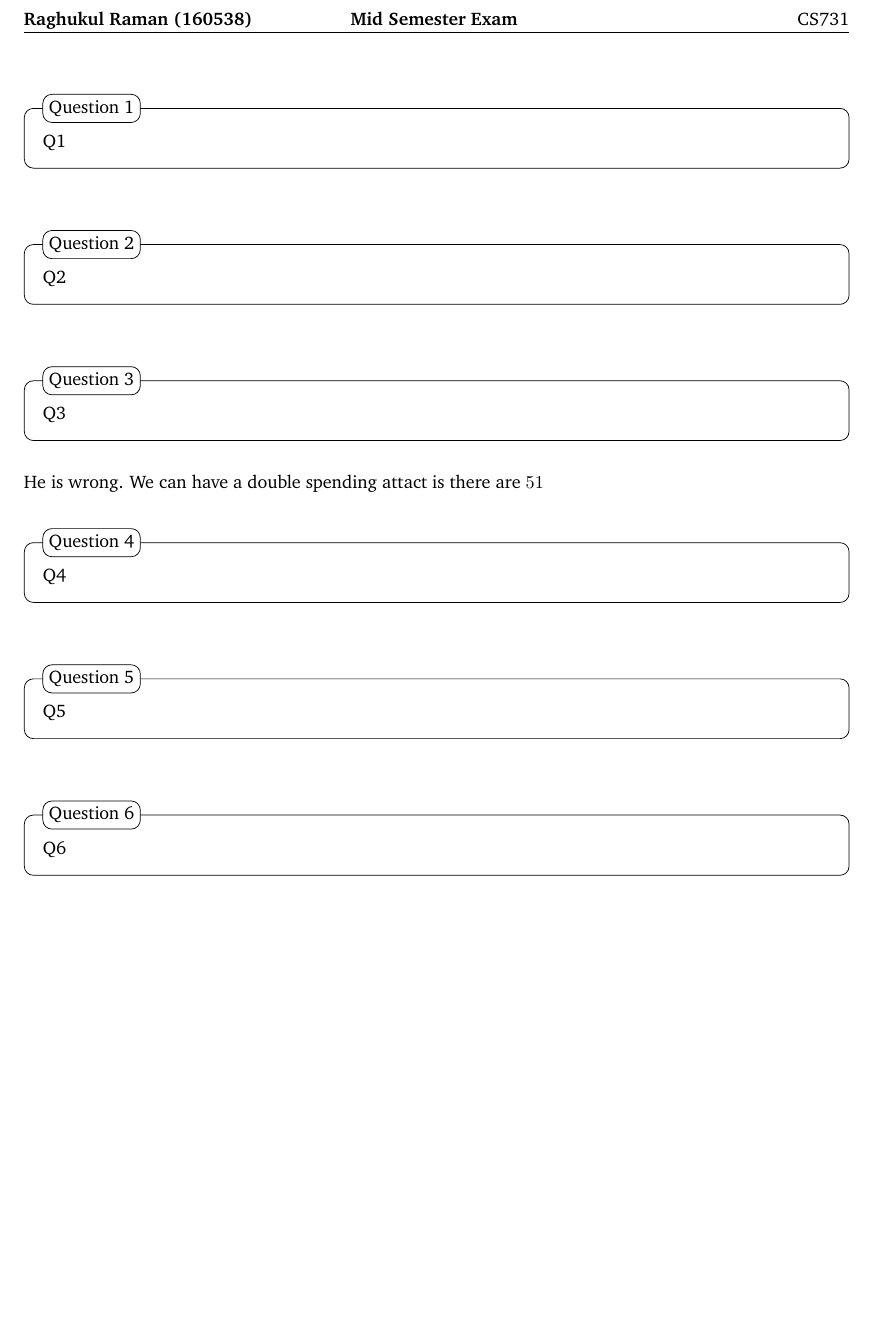
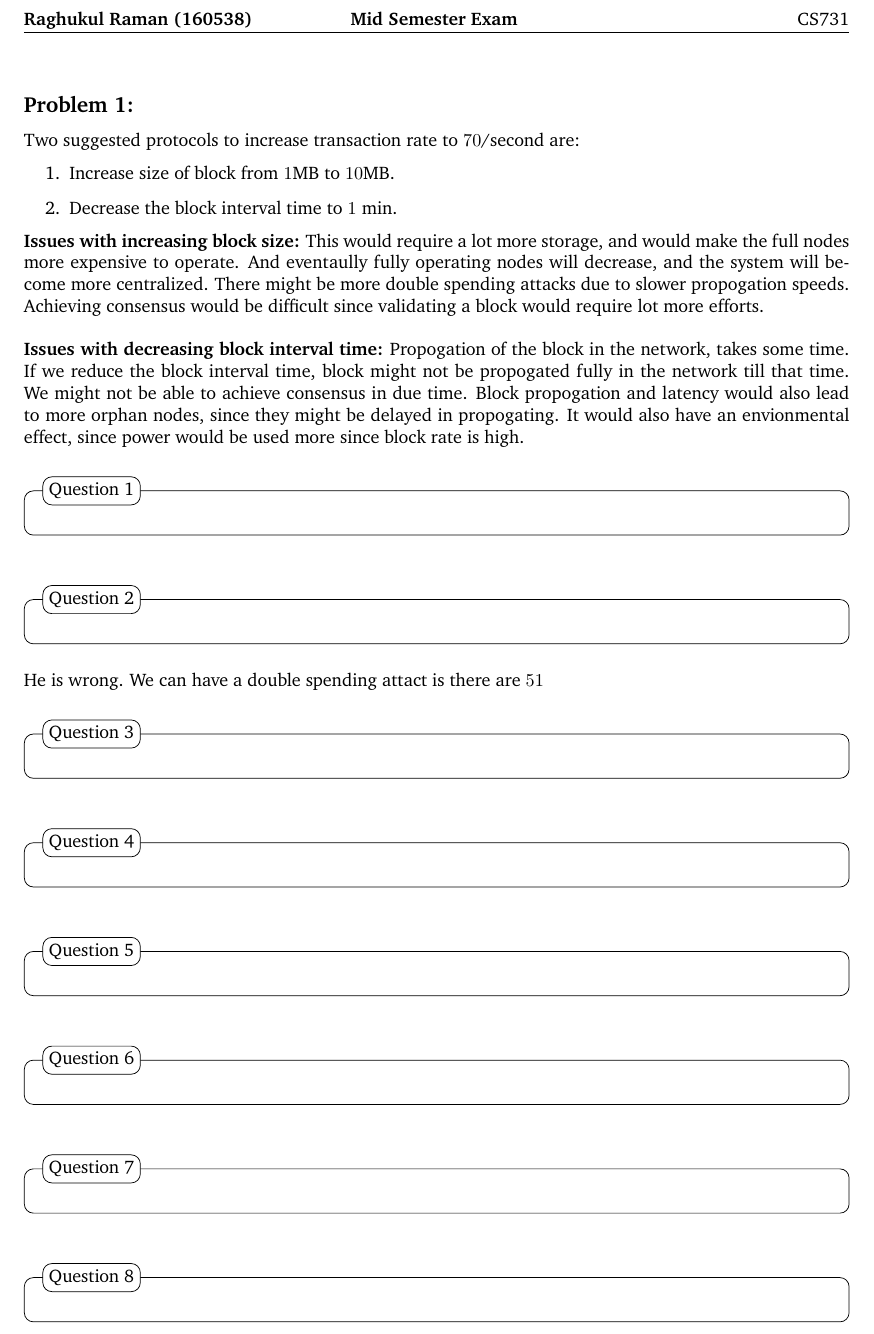
Before and after one commit to raghukul01/blockchain_projects, a LaTeX document (midsem/sol.tex): part of the page, cut so that both start at the same text, the shorter picture padded with empty space. Compiled offline with pdfLaTeX.

Commit message:
[Midsem]: Initial commit

```diff
--- a/midsem/sol.tex
+++ b/midsem/sol.tex
@@ -40,34 +40,60 @@
 %===============================================================
 \begin{document}
 
-\begin{question}
-    Q1
-\end{question}
+\subsection*{Problem 1:}
+Two suggested protocols to increase transaction rate to $70$/second are:
+\begin{enumerate}
+    \item Increase size of block from $1$MB to $10$MB.
+    \item Decrease the block interval time to $1$ min.
+\end{enumerate}
+\textbf{Issues with increasing block size:} This would require a lot more storage, and would make the full
+            nodes more expensive to operate. And eventaully fully operating nodes will decrease, and the system
+            will become more centralized. There might be more double spending attacks due to slower propogation
+            speeds. Achieving consensus would be difficult since validating a block would require lot more efforts. \\
 
+\textbf{Issues with decreasing block interval time:} Propogation of the block in the network, takes some time.
+            If we reduce the block interval time, block might not be propogated fully in the network till that time.
+            We might not be able to achieve consensus in due time. Block propogation and latency would also lead to more
+            orphan nodes, since they might be delayed in propogating. It would also have an envionmental effect, since
+            power would be used more since block rate is high.
 
 \begin{question}
-    Q2
+    % Q2
 \end{question}
 
 
 
 \begin{question}
-    Q3
+    % Q3
 \end{question}
 He is wrong. We can have a double spending attact is there are $51$
 
 \begin{question}
-    Q4
+    % Q4
 \end{question}
 
 
 
 \begin{question}
-    Q5
+    % Q5
 \end{question}
 
 \begin{question}
-    Q6
+    % Q6
+\end{question}
+
+
+
+\begin{question}
+    % Q7
+\end{question}
+
+\begin{question}
+    % Q8
+\end{question}
+
+\begin{question}
+    % Q9
 \end{question}
 
 \end{document}
```
Also changed, not shown: midsem/sol.pdf (added), 1 other file.
